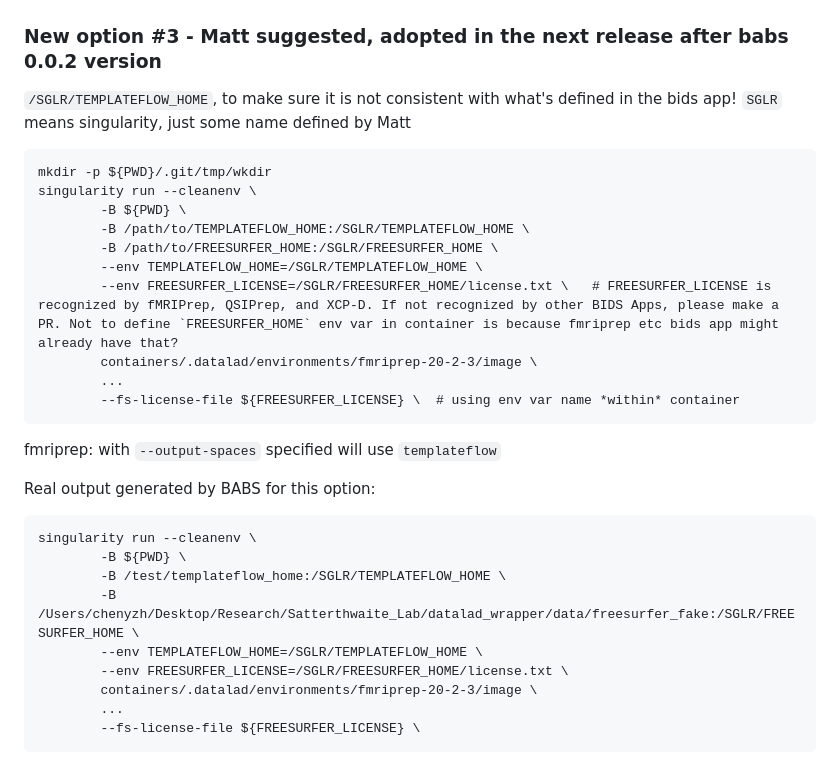
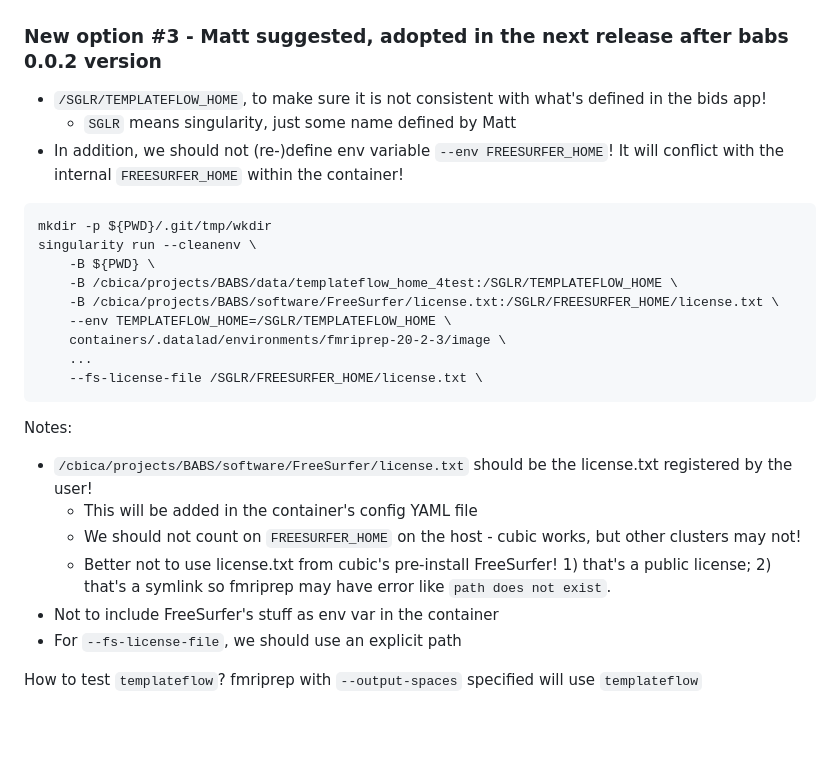
Before and after one commit to PennLINC/babs_tests, a Markdown page: try_singularity_run/README.md, the part around the change. GitHub-like rendering; blank space fills up the shorter version.

Commit message:
correct the way of passing into freesurfer license

````diff
--- a/try_singularity_run/README.md
+++ b/try_singularity_run/README.md
@@ -110,33 +110,30 @@ singularity run --cleanenv \
 ```
 
 ### New option #3 - Matt suggested, adopted in the next release after babs 0.0.2 version
-`/SGLR/TEMPLATEFLOW_HOME`, to make sure it is not consistent with what's defined in the bids app!
-`SGLR` means singularity, just some name defined by Matt
+* `/SGLR/TEMPLATEFLOW_HOME`, to make sure it is not consistent with what's defined in the bids app!
+    * `SGLR` means singularity, just some name defined by Matt
+* In addition, we should not (re-)define env variable `--env FREESURFER_HOME`!
+  It will conflict with the internal `FREESURFER_HOME` within the container!
 
 ```
 mkdir -p ${PWD}/.git/tmp/wkdir
 singularity run --cleanenv \
-        -B ${PWD} \
-        -B /path/to/TEMPLATEFLOW_HOME:/SGLR/TEMPLATEFLOW_HOME \
-        -B /path/to/FREESURFER_HOME:/SGLR/FREESURFER_HOME \
-        --env TEMPLATEFLOW_HOME=/SGLR/TEMPLATEFLOW_HOME \
-        --env FREESURFER_LICENSE=/SGLR/FREESURFER_HOME/license.txt \   # FREESURFER_LICENSE is recognized by fMRIPrep, QSIPrep, and XCP-D. If not recognized by other BIDS Apps, please make a PR. Not to define `FREESURFER_HOME` env var in container is because fmriprep etc bids app might already have that?
-        containers/.datalad/environments/fmriprep-20-2-3/image \
-        ...
-        --fs-license-file ${FREESURFER_LICENSE} \  # using env var name *within* container
+	-B ${PWD} \
+	-B /cbica/projects/BABS/data/templateflow_home_4test:/SGLR/TEMPLATEFLOW_HOME \
+	-B /cbica/projects/BABS/software/FreeSurfer/license.txt:/SGLR/FREESURFER_HOME/license.txt \
+	--env TEMPLATEFLOW_HOME=/SGLR/TEMPLATEFLOW_HOME \
+	containers/.datalad/environments/fmriprep-20-2-3/image \
+    ...
+	--fs-license-file /SGLR/FREESURFER_HOME/license.txt \
 ```
+Notes:
+* `/cbica/projects/BABS/software/FreeSurfer/license.txt` should be the license.txt registered by the user!
+    * This will be added in the container's config YAML file
+    * We should not count on `FREESURFER_HOME` on the host - cubic works, but other clusters may not!
+    * Better not to use license.txt from cubic's pre-install FreeSurfer! 1) that's a public license; 2) that's a symlink so fmriprep may have error like `path does not exist`.
+* Not to include FreeSurfer's stuff as env var in the container
+* For `--fs-license-file`, we should use an explicit path
 
-fmriprep: with `--output-spaces` specified will use `templateflow`
 
-Real output generated by BABS for this option:
-```
-singularity run --cleanenv \
-        -B ${PWD} \
-        -B /test/templateflow_home:/SGLR/TEMPLATEFLOW_HOME \
-        -B /Users/chenyzh/Desktop/Research/Satterthwaite_Lab/datalad_wrapper/data/freesurfer_fake:/SGLR/FREESURFER_HOME \
-        --env TEMPLATEFLOW_HOME=/SGLR/TEMPLATEFLOW_HOME \
-        --env FREESURFER_LICENSE=/SGLR/FREESURFER_HOME/license.txt \
-        containers/.datalad/environments/fmriprep-20-2-3/image \
-        ...
-        --fs-license-file ${FREESURFER_LICENSE} \
-```
+
+How to test `templateflow`? fmriprep with `--output-spaces` specified will use `templateflow`
````
